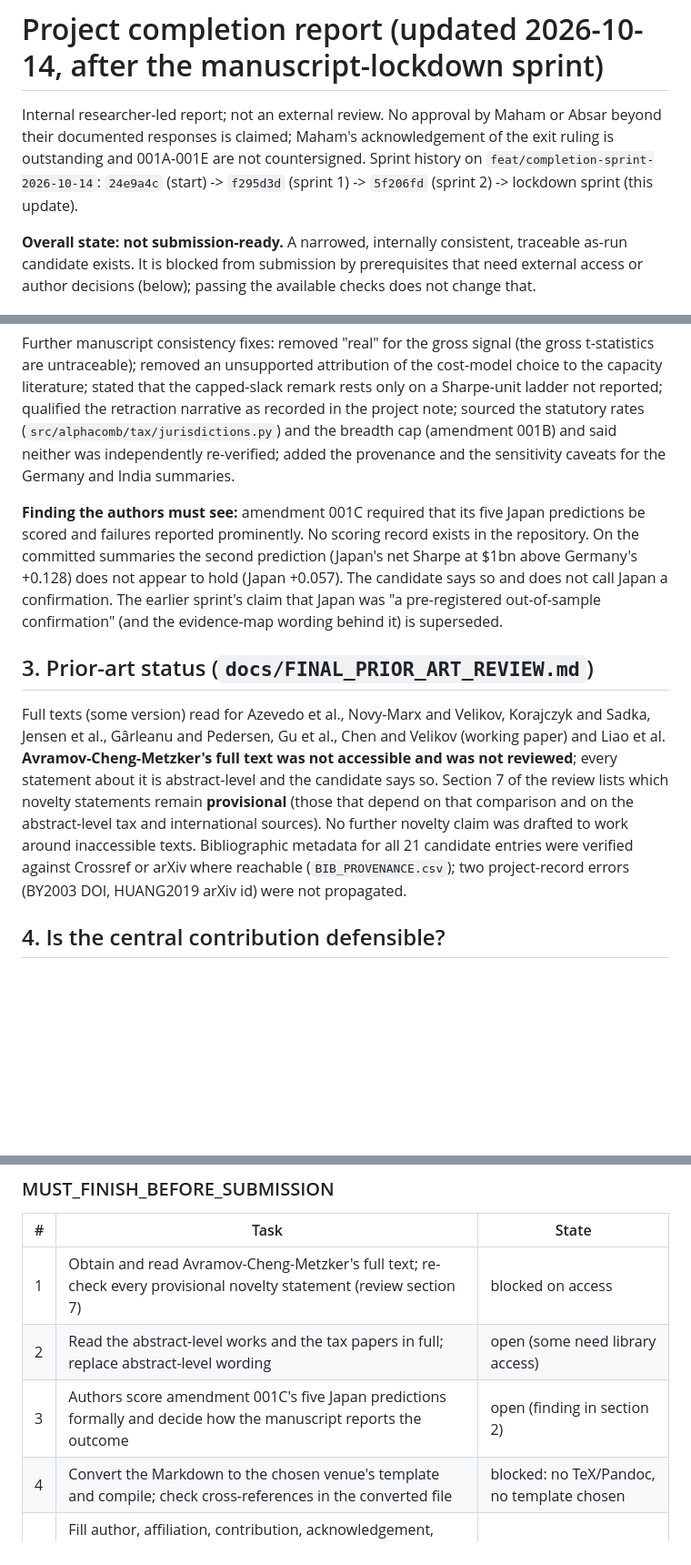
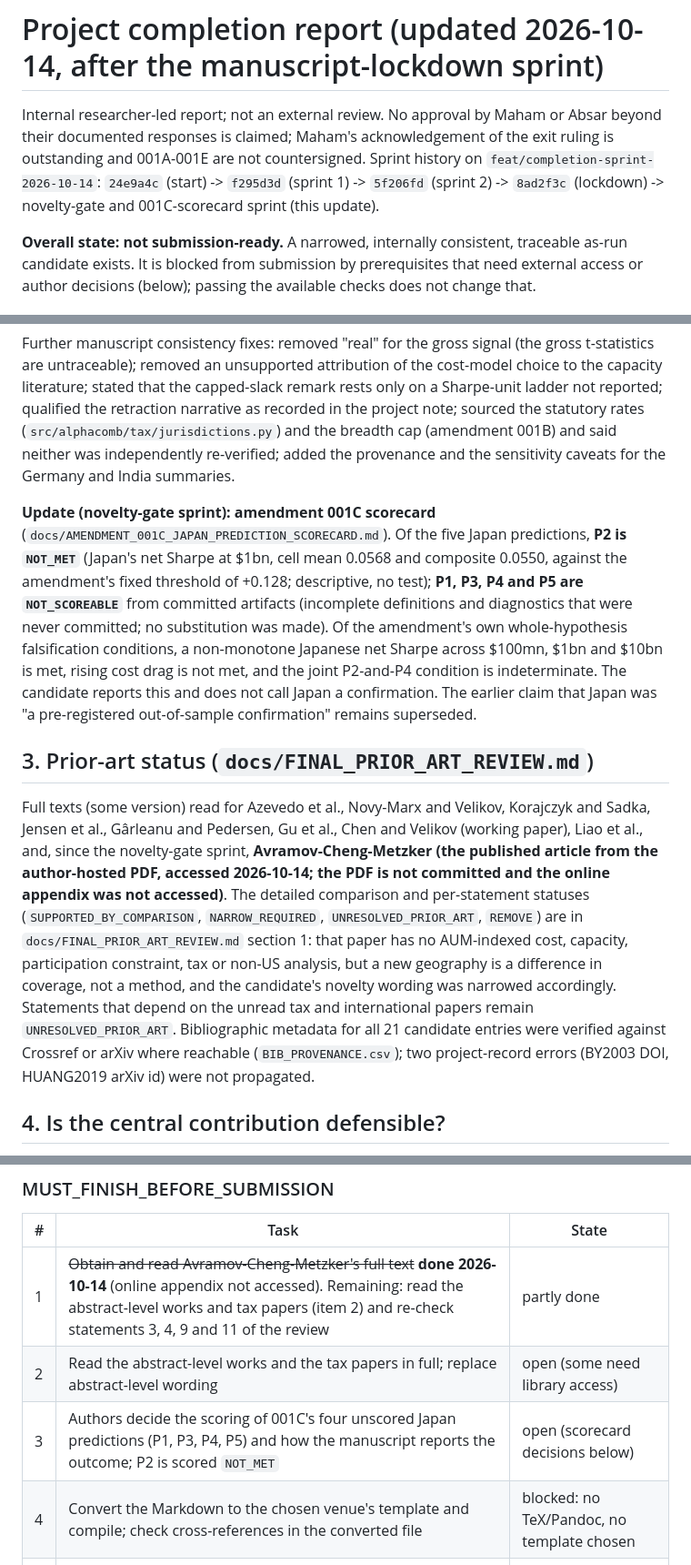
Before and after one commit to HarshitK2814/Machine-Learning-for-Alpha-Signal-Combination-and-Portfolio-Construction, a Markdown page: docs/PROJECT_COMPLETION_REPORT.md, 3 parts joined by grey strips. Shown at 91% size. Drawn GitHub-style; blank space fills up the shorter version.

Commit message:
docs: completion report and matrix updated for novelty gate and 001C scorecard
Co-Authored-By: Claude Sonnet 5.5 <noreply@anthropic.com>
Claude-Session: https://claude.ai/code/session_01SnfSqjepHHbEYKc8au3bLH

```diff
--- a/docs/PROJECT_COMPLETION_REPORT.md
+++ b/docs/PROJECT_COMPLETION_REPORT.md
@@ -1,6 +1,6 @@
 # Project completion report (updated 2026-10-14, after the manuscript-lockdown sprint)
 
-Internal researcher-led report; not an external review. No approval by Maham or Absar beyond their documented responses is claimed; Maham's acknowledgement of the exit ruling is outstanding and 001A-001E are not countersigned. Sprint history on `feat/completion-sprint-2026-10-14`: `24e9a4c` (start) -> `f295d3d` (sprint 1) -> `5f206fd` (sprint 2) -> lockdown sprint (this update).
+Internal researcher-led report; not an external review. No approval by Maham or Absar beyond their documented responses is claimed; Maham's acknowledgement of the exit ruling is outstanding and 001A-001E are not countersigned. Sprint history on `feat/completion-sprint-2026-10-14`: `24e9a4c` (start) -> `f295d3d` (sprint 1) -> `5f206fd` (sprint 2) -> `8ad2f3c` (lockdown) -> novelty-gate and 001C-scorecard sprint (this update).
 
 **Overall state: not submission-ready.** A narrowed, internally consistent, traceable as-run candidate exists. It is blocked from submission by prerequisites that need external access or author decisions (below); passing the available checks does not change that.
 
@@ -21,11 +21,11 @@ Internal researcher-led report; not an external review. No approval by Maham or
 
 Further manuscript consistency fixes: removed "real" for the gross signal (the gross t-statistics are untraceable); removed an unsupported attribution of the cost-model choice to the capacity literature; stated that the capped-slack remark rests only on a Sharpe-unit ladder not reported; qualified the retraction narrative as recorded in the project note; sourced the statutory rates (`src/alphacomb/tax/jurisdictions.py`) and the breadth cap (amendment 001B) and said neither was independently re-verified; added the provenance and the sensitivity caveats for the Germany and India summaries.
 
-**Finding the authors must see:** amendment 001C required that its five Japan predictions be scored and failures reported prominently. No scoring record exists in the repository. On the committed summaries the second prediction (Japan's net Sharpe at $1bn above Germany's +0.128) does not appear to hold (Japan +0.057). The candidate says so and does not call Japan a confirmation. The earlier sprint's claim that Japan was "a pre-registered out-of-sample confirmation" (and the evidence-map wording behind it) is superseded.
+**Update (novelty-gate sprint): amendment 001C scorecard** (`docs/AMENDMENT_001C_JAPAN_PREDICTION_SCORECARD.md`). Of the five Japan predictions, **P2 is `NOT_MET`** (Japan's net Sharpe at $1bn, cell mean 0.0568 and composite 0.0550, against the amendment's fixed threshold of +0.128; descriptive, no test); **P1, P3, P4 and P5 are `NOT_SCOREABLE`** from committed artifacts (incomplete definitions and diagnostics that were never committed; no substitution was made). Of the amendment's own whole-hypothesis falsification conditions, a non-monotone Japanese net Sharpe across $100mn, $1bn and $10bn is met, rising cost drag is not met, and the joint P2-and-P4 condition is indeterminate. The candidate reports this and does not call Japan a confirmation. The earlier claim that Japan was "a pre-registered out-of-sample confirmation" remains superseded.
 
 ## 3. Prior-art status (`docs/FINAL_PRIOR_ART_REVIEW.md`)
 
-Full texts (some version) read for Azevedo et al., Novy-Marx and Velikov, Korajczyk and Sadka, Jensen et al., Gârleanu and Pedersen, Gu et al., Chen and Velikov (working paper) and Liao et al. **Avramov-Cheng-Metzker's full text was not accessible and was not reviewed**; every statement about it is abstract-level and the candidate says so. Section 7 of the review lists which novelty statements remain **provisional** (those that depend on that comparison and on the abstract-level tax and international sources). No further novelty claim was drafted to work around inaccessible texts. Bibliographic metadata for all 21 candidate entries were verified against Crossref or arXiv where reachable (`BIB_PROVENANCE.csv`); two project-record errors (BY2003 DOI, HUANG2019 arXiv id) were not propagated.
+Full texts (some version) read for Azevedo et al., Novy-Marx and Velikov, Korajczyk and Sadka, Jensen et al., Gârleanu and Pedersen, Gu et al., Chen and Velikov (working paper), Liao et al., and, since the novelty-gate sprint, **Avramov-Cheng-Metzker (the published article from the author-hosted PDF, accessed 2026-10-14; the PDF is not committed and the online appendix was not accessed)**. The detailed comparison and per-statement statuses (`SUPPORTED_BY_COMPARISON`, `NARROW_REQUIRED`, `UNRESOLVED_PRIOR_ART`, `REMOVE`) are in `docs/FINAL_PRIOR_ART_REVIEW.md` section 1: that paper has no AUM-indexed cost, capacity, participation constraint, tax or non-US analysis, but a new geography is a difference in coverage, not a method, and the candidate's novelty wording was narrowed accordingly. Statements that depend on the unread tax and international papers remain `UNRESOLVED_PRIOR_ART`. Bibliographic metadata for all 21 candidate entries were verified against Crossref or arXiv where reachable (`BIB_PROVENANCE.csv`); two project-record errors (BY2003 DOI, HUANG2019 arXiv id) were not propagated.
 
 ## 4. Is the central contribution defensible?
 
@@ -41,9 +41,9 @@ As a narrow non-US as-run measurement with a methods caution: yes, on the eviden
 
 | # | Task | State |
 |---|---|---|
-| 1 | Obtain and read Avramov-Cheng-Metzker's full text; re-check every provisional novelty statement (review section 7) | blocked on access |
+| 1 | ~~Obtain and read Avramov-Cheng-Metzker's full text~~ **done 2026-10-14** (online appendix not accessed). Remaining: read the abstract-level works and tax papers (item 2) and re-check statements 3, 4, 9 and 11 of the review | partly done |
 | 2 | Read the abstract-level works and the tax papers in full; replace abstract-level wording | open (some need library access) |
-| 3 | Authors score amendment 001C's five Japan predictions formally and decide how the manuscript reports the outcome | open (finding in section 2) |
+| 3 | Authors decide the scoring of 001C's four unscored Japan predictions (P1, P3, P4, P5) and how the manuscript reports the outcome; P2 is scored `NOT_MET` | open (scorecard decisions below) |
 | 4 | Convert the Markdown to the chosen venue's template and compile; check cross-references in the converted file | blocked: no TeX/Pandoc, no template chosen |
 | 5 | Fill author, affiliation, contribution, acknowledgement, funding, conflict, data/code availability and any venue-required statements | author decisions |
 | 6 | Re-run the candidate check, screens and tests on the final text | done for the current text; repeat after any edit |
```
Also changed, not shown: other parts of docs/PROJECT_COMPLETION_REPORT.md (+1 -0 lines), docs/FINAL_CLAIM_EVIDENCE_MATRIX.md (+2 -0 lines).
